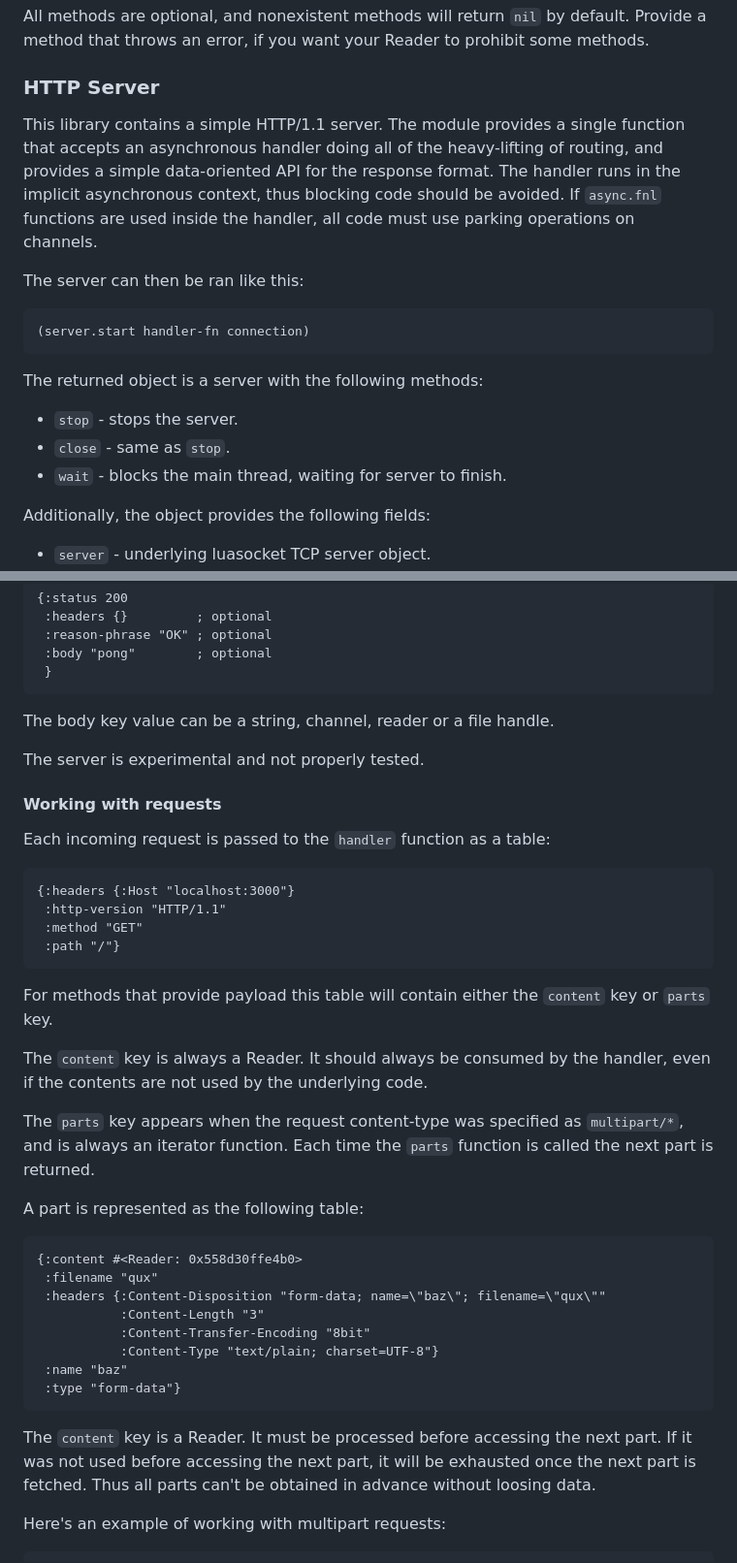
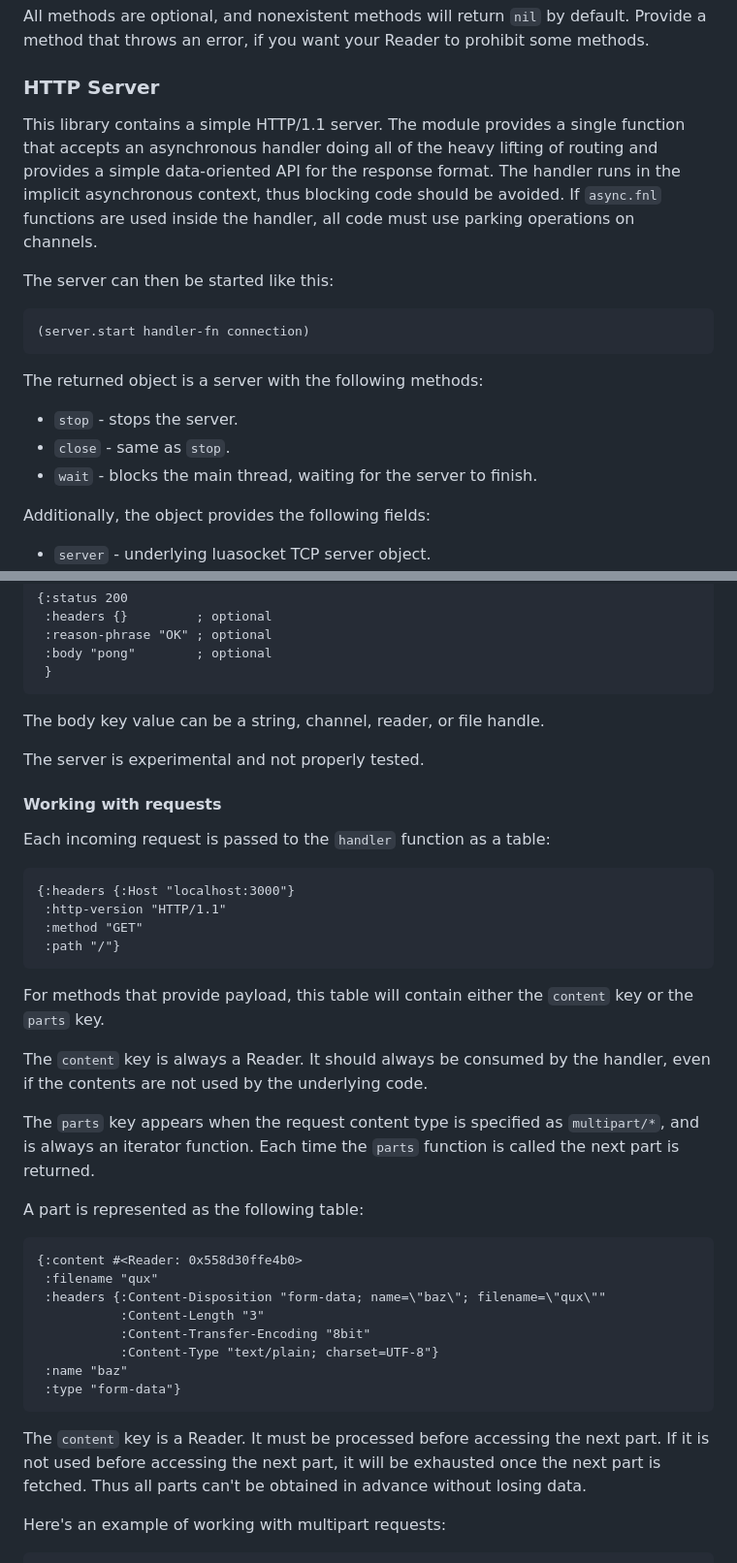
Before and after one commit to andreyorst/fnl-http, a Markdown page: README.md, 2 parts joined by grey strips. Shown at 97% size. Drawn GitHub-style.

Commit message:
fix typos

````diff
--- a/README.md
+++ b/README.md
@@ -308,11 +308,11 @@ Provide a method that throws an error, if you want your Reader to prohibit some
 ### HTTP Server
 
 This library contains a simple HTTP/1.1 server.
-The module provides a single function that accepts an asynchronous handler doing all of the heavy-lifting of routing, and provides a simple data-oriented API for the response format.
+The module provides a single function that accepts an asynchronous handler doing all of the heavy lifting of routing and provides a simple data-oriented API for the response format.
 The handler runs in the implicit asynchronous context, thus blocking code should be avoided.
 If `async.fnl` functions are used inside the handler, all code must use parking operations on channels.
 
-The server can then be ran like this:
+The server can then be started like this:
 
 ```fennel
 (server.start handler-fn connection)
@@ -322,7 +322,7 @@ The returned object is a server with the following methods:
 
 - `stop` - stops the server.
 - `close` - same as `stop`.
-- `wait` - blocks the main thread, waiting for server to finish.
+- `wait` - blocks the main thread, waiting for the server to finish.
 
 Additionally, the object provides the following fields:
 
@@ -344,7 +344,7 @@ The response is either a table, with the following format:
  }
 ```
 
-The body key value can be a string, channel, reader or a file handle.
+The body key value can be a string, channel, reader, or file handle.
 
 The server is experimental and not properly tested.
 
@@ -359,12 +359,12 @@ Each incoming request is passed to the `handler` function as a table:
  :path "/"}
 ```
 
-For methods that provide payload this table will contain either the `content` key or `parts` key.
+For methods that provide payload, this table will contain either the `content` key or the `parts` key.
 
 The `content` key is always a Reader.
 It should always be consumed by the handler, even if the contents are not used by the underlying code.
 
-The `parts` key appears when the request content-type was specified as `multipart/*`, and is always an iterator function.
+The `parts` key appears when the request content type is specified as `multipart/*`, and is always an iterator function.
 Each time the `parts` function is called the next part is returned.
 
 A part is represented as the following table:
@@ -382,8 +382,8 @@ A part is represented as the following table:
 
 The `content` key is a Reader.
 It must be processed before accessing the next part.
-If it was not used before accessing the next part, it will be exhausted once the next part is fetched.
-Thus all parts can't be obtained in advance without loosing data.
+If it is not used before accessing the next part, it will be exhausted once the next part is fetched.
+Thus all parts can't be obtained in advance without losing data.
 
 Here's an example of working with multipart requests:
 
````
